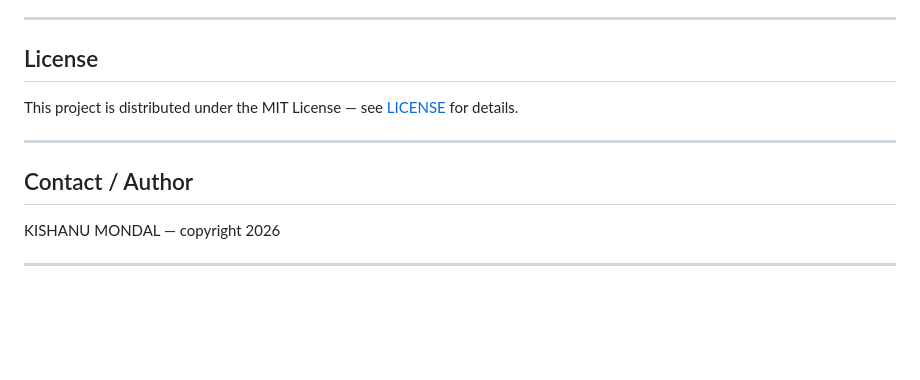
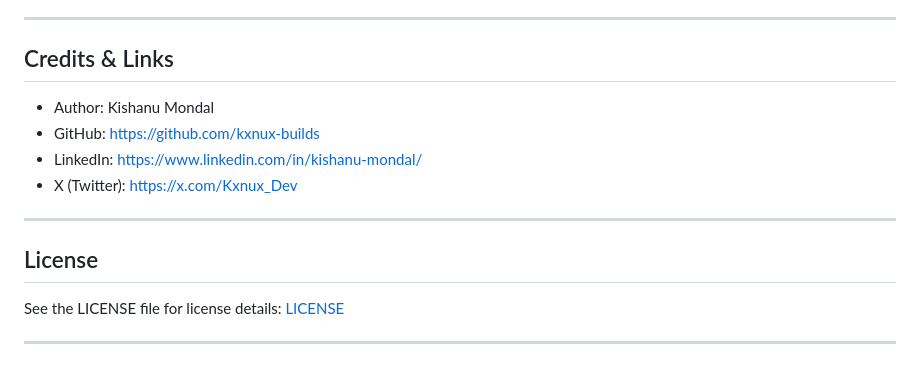
Before and after one commit to kxnux-builds/Kxnux-auth-ui, a Markdown page: README.md, the part around the change. GitHub-like rendering; blank space fills up the shorter version.

```diff
--- a/README.md
+++ b/README.md
@@ -162,14 +162,18 @@ Security (Front-end)
 
 ---
 
-## License
+## Credits & Links
 
-This project is distributed under the MIT License — see [LICENSE](LICENSE) for details.
+- Author: Kishanu Mondal
+- GitHub: https://github.com/kxnux-builds
+- LinkedIn: https://www.linkedin.com/in/kishanu-mondal/
+- X (Twitter): https://x.com/Kxnux_Dev
 
 ---
 
-## Contact / Author
+## License
 
-KISHANU MONDAL — copyright 2026
+See the LICENSE file for license details:
+[LICENSE](./LICENSE)
 
 ---
```
